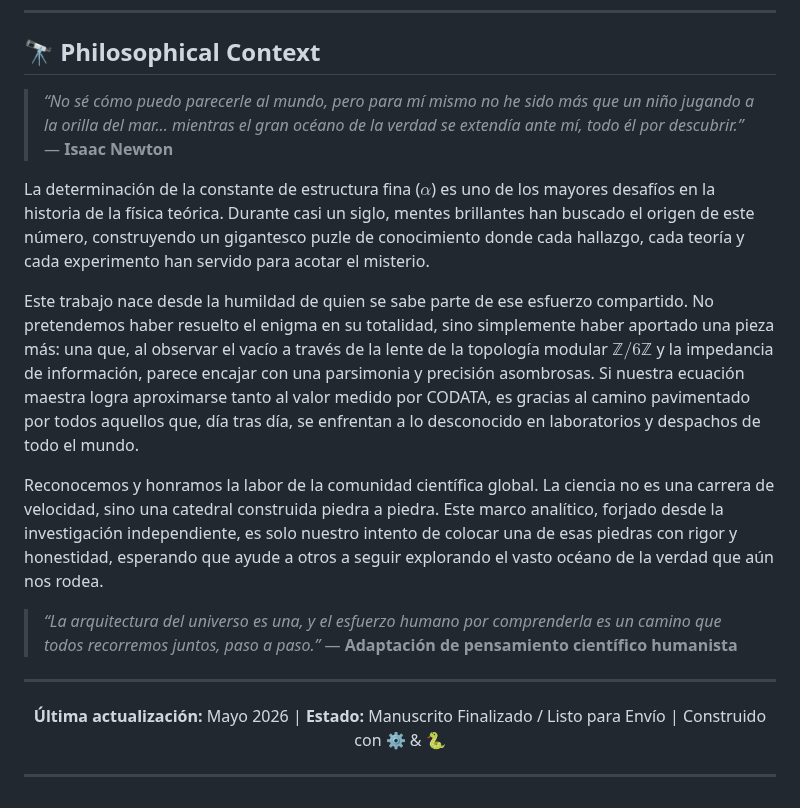
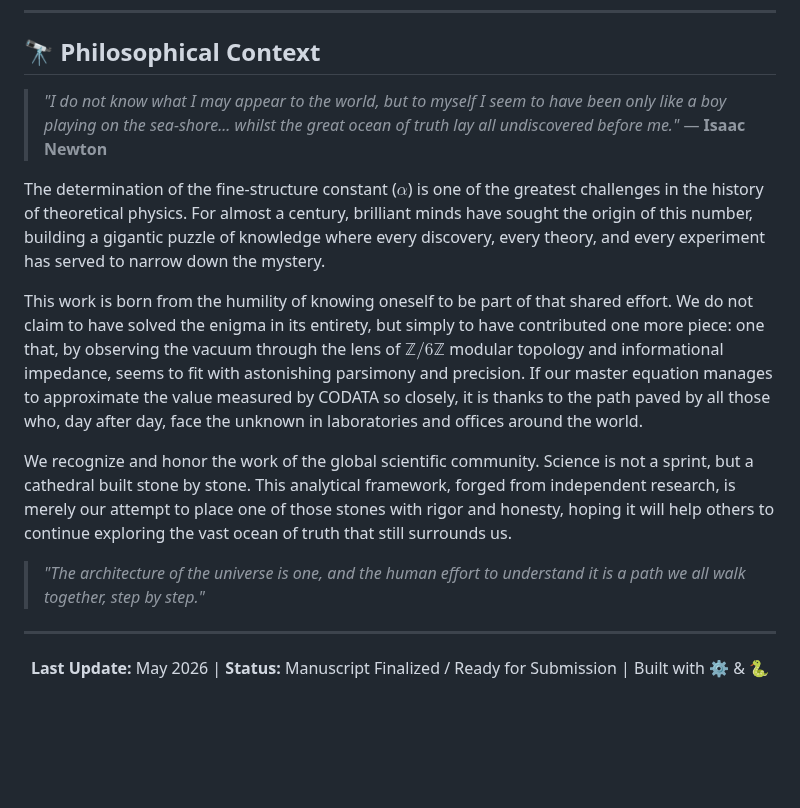
Before and after one commit to NachoPeinador/Arithmetic-Vacuum-Alpha, a Markdown page: README_new.md, the part around one of its changes. GitHub-like rendering; blank space fills up the shorter version.

```diff
--- a/README_new.md
+++ b/README_new.md
@@ -125,22 +124,20 @@ The scientific manuscript is available under **CC BY 4.0**.
 
 ## 🔭 Philosophical Context
 
-> *“No sé cómo puedo parecerle al mundo, pero para mí mismo no he sido más que un niño jugando a la orilla del mar... mientras el gran océano de la verdad se extendía ante mí, todo él por descubrir.”* — **Isaac Newton**
+> *"I do not know what I may appear to the world, but to myself I seem to have been only like a boy playing on the sea-shore... whilst the great ocean of truth lay all undiscovered before me."* — **Isaac Newton**
 
-La determinación de la constante de estructura fina ($\alpha$) es uno de los mayores desafíos en la historia de la física teórica. Durante casi un siglo, mentes brillantes han buscado el origen de este número, construyendo un gigantesco puzle de conocimiento donde cada hallazgo, cada teoría y cada experimento han servido para acotar el misterio.
+The determination of the fine-structure constant ($\alpha$) is one of the greatest challenges in the history of theoretical physics. For almost a century, brilliant minds have sought the origin of this number, building a gigantic puzzle of knowledge where every discovery, every theory, and every experiment has served to narrow down the mystery.
 
-Este trabajo nace desde la humildad de quien se sabe parte de ese esfuerzo compartido. No pretendemos haber resuelto el enigma en su totalidad, sino simplemente haber aportado una pieza más: una que, al observar el vacío a través de la lente de la topología modular $\mathbb{Z}/6\mathbb{Z}$ y la impedancia de información, parece encajar con una parsimonia y precisión asombrosas. Si nuestra ecuación maestra logra aproximarse tanto al valor medido por CODATA, es gracias al camino pavimentado por todos aquellos que, día tras día, se enfrentan a lo desconocido en laboratorios y despachos de todo el mundo.
+This work is born from the humility of knowing oneself to be part of that shared effort. We do not claim to have solved the enigma in its entirety, but simply to have contributed one more piece: one that, by observing the vacuum through the lens of $\mathbb{Z}/6\mathbb{Z}$ modular topology and informational impedance, seems to fit with astonishing parsimony and precision. If our master equation manages to approximate the value measured by CODATA so closely, it is thanks to the path paved by all those who, day after day, face the unknown in laboratories and offices around the world.
 
-Reconocemos y honramos la labor de la comunidad científica global. La ciencia no es una carrera de velocidad, sino una catedral construida piedra a piedra. Este marco analítico, forjado desde la investigación independiente, es solo nuestro intento de colocar una de esas piedras con rigor y honestidad, esperando que ayude a otros a seguir explorando el vasto océano de la verdad que aún nos rodea.
+We recognize and honor the work of the global scientific community. Science is not a sprint, but a cathedral built stone by stone. This analytical framework, forged from independent research, is merely our attempt to place one of those stones with rigor and honesty, hoping it will help others to continue exploring the vast ocean of truth that still surrounds us.
 
-> *“La arquitectura del universo es una, y el esfuerzo humano por comprenderla es un camino que todos recorremos juntos, paso a paso.”* — **Adaptación de pensamiento científico humanista**
+> *"The architecture of the universe is one, and the human effort to understand it is a path we all walk together, step by step."*
 
 ---
 
 <div align="center">
 
-**Última actualización:** Mayo 2026 | **Estado:** Manuscrito Finalizado / Listo para Envío | Construido con ⚙️ & 🐍
+**Last Update:** May 2026 | **Status:** Manuscript Finalized / Ready for Submission | Built with ⚙️ & 🐍
 
 </div>
-
----
```
Also changed, not shown: other parts of README_new.md (+1 -2 lines).
